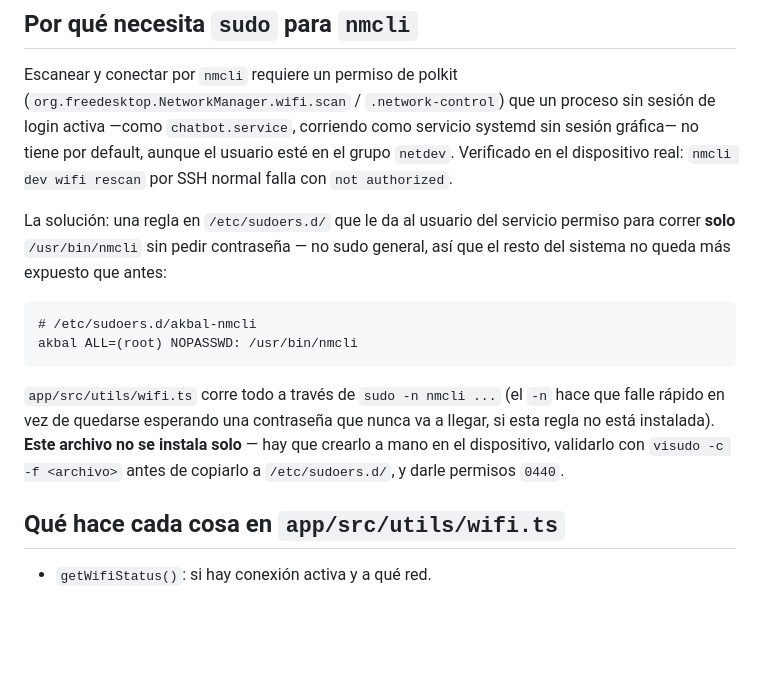
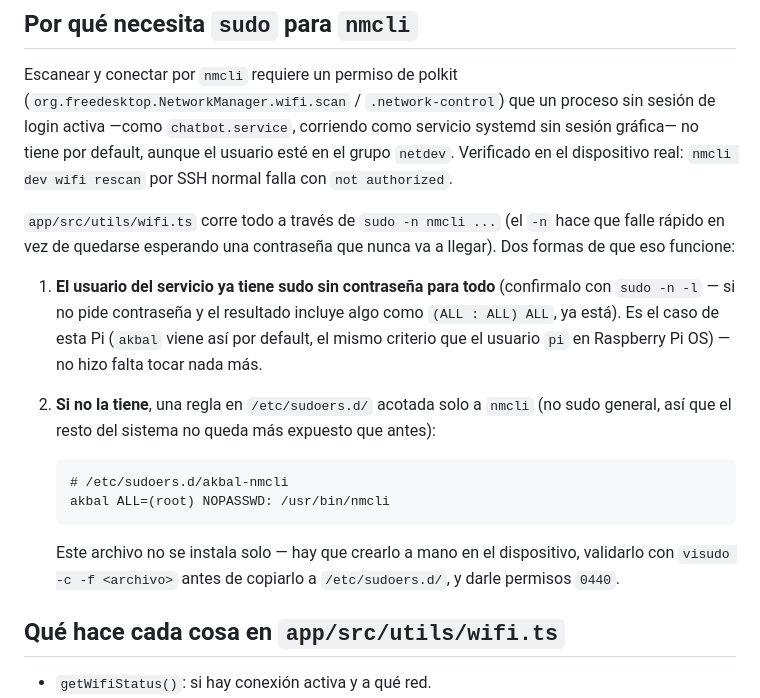
Before and after one commit to mrebola/akbal-pi, a Markdown page: docs/wifi.md, the part around the change. Rendered like a GitHub page; blank space fills up the shorter version.

Commit message:
docs/wifi.md: el sudoers para nmcli no hizo falta, akbal ya tiene sudo sin contraseña
Verificado en el dispositivo (sudo -n -l): akbal ya tiene (ALL : ALL)
ALL sin contraseña, el mismo default que el usuario pi en Raspberry
Pi OS. scan/connect ya funcionan sin la regla scoped a nmcli — se
deja documentada igual como fallback para quien no tenga ese default.

Co-Authored-By: Claude Sonnet 5 <noreply@anthropic.com>

````diff
--- a/docs/wifi.md
+++ b/docs/wifi.md
@@ -46,22 +46,27 @@ tiene por default, aunque el usuario esté en el grupo `netdev`. Verificado
 en el dispositivo real: `nmcli dev wifi rescan` por SSH normal falla con
 `not authorized`.
 
-La solución: una regla en `/etc/sudoers.d/` que le da al usuario del
-servicio permiso para correr **solo** `/usr/bin/nmcli` sin pedir
-contraseña — no sudo general, así que el resto del sistema no queda más
-expuesto que antes:
-
-```
-# /etc/sudoers.d/akbal-nmcli
-akbal ALL=(root) NOPASSWD: /usr/bin/nmcli
-```
-
 `app/src/utils/wifi.ts` corre todo a través de `sudo -n nmcli ...` (el `-n`
 hace que falle rápido en vez de quedarse esperando una contraseña que nunca
-va a llegar, si esta regla no está instalada). **Este archivo no se instala
-solo** — hay que crearlo a mano en el dispositivo, validarlo con
-`visudo -c -f <archivo>` antes de copiarlo a `/etc/sudoers.d/`, y darle
-permisos `0440`.
+va a llegar). Dos formas de que eso funcione:
+
+1. **El usuario del servicio ya tiene sudo sin contraseña para todo**
+   (confirmalo con `sudo -n -l` — si no pide contraseña y el resultado
+   incluye algo como `(ALL : ALL) ALL`, ya está). Es el caso de esta Pi
+   (`akbal` viene así por default, el mismo criterio que el usuario `pi` en
+   Raspberry Pi OS) — no hizo falta tocar nada más.
+2. **Si no la tiene**, una regla en `/etc/sudoers.d/` acotada solo a
+   `nmcli` (no sudo general, así que el resto del sistema no queda más
+   expuesto que antes):
+
+   ```
+   # /etc/sudoers.d/akbal-nmcli
+   akbal ALL=(root) NOPASSWD: /usr/bin/nmcli
+   ```
+
+   Este archivo no se instala solo — hay que crearlo a mano en el
+   dispositivo, validarlo con `visudo -c -f <archivo>` antes de copiarlo a
+   `/etc/sudoers.d/`, y darle permisos `0440`.
 
 ## Qué hace cada cosa en `app/src/utils/wifi.ts`
 
````
